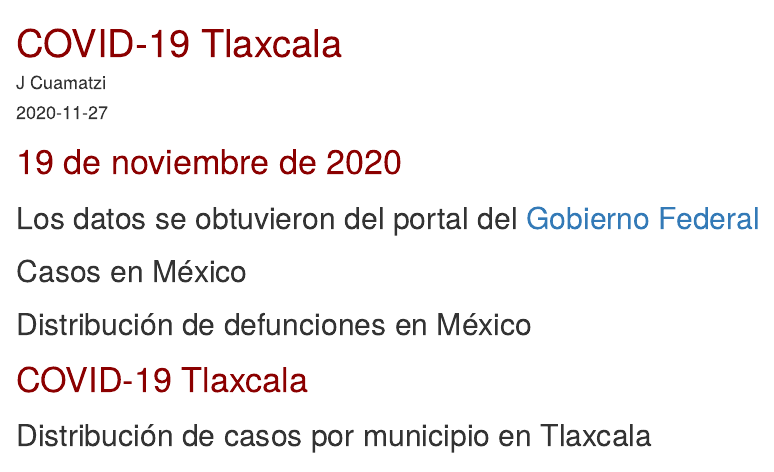
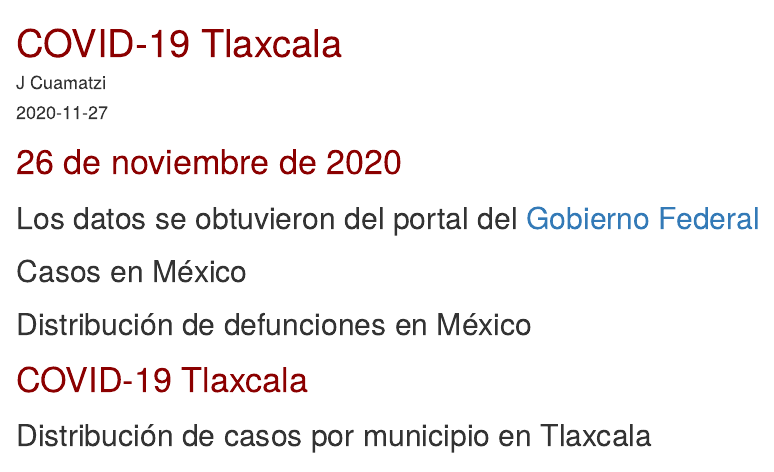
Before and after one commit to JLuisCuamatzi/COVID-19-Tlaxcala, an R Markdown document (index.Rmd): the page in a window 1100 px wide, from its top. Rendered offline with R 4.5, knitr and Pandoc, with nearby package versions; the code chunks are not run, so their results and figures are left out.

Commit message:
Add files via upload

````diff
--- a/index.Rmd
+++ b/index.Rmd
@@ -14,7 +14,7 @@ knitr::opts_chunk$set(echo = T)
 h1 {color: darkred;}
 ```
 
-# 19 de noviembre de 2020
+# 26 de noviembre de 2020
 
 ## Los datos se obtuvieron del portal del [Gobierno Federal](http://datosabiertos.salud.gob.mx/gobmx/salud/datos_abiertos/datos_abiertos_covid19.zip)
 
````
